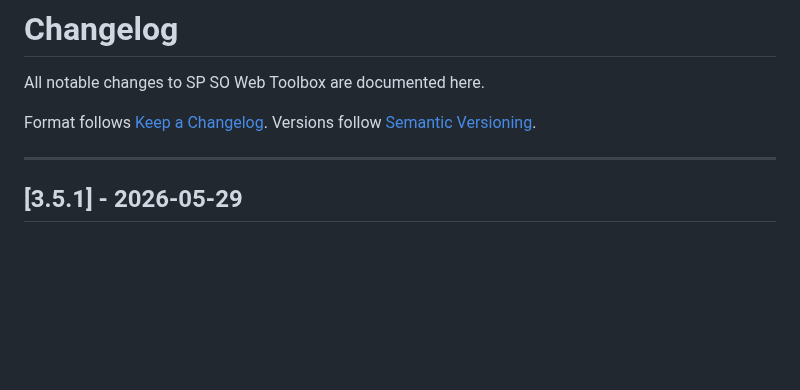
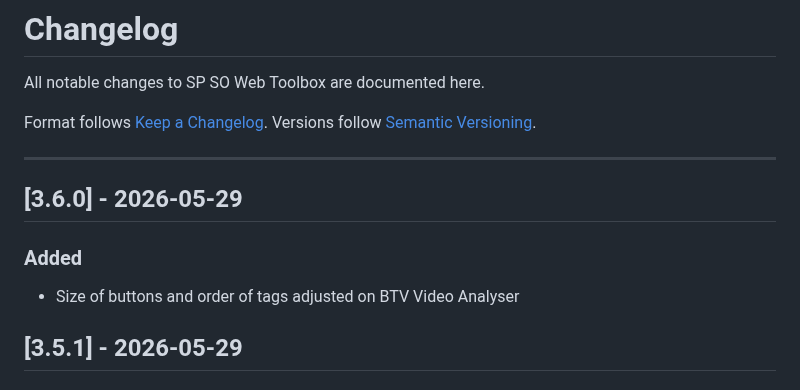
Before and after one commit to marcusmarcal/SO-Toolbox, a Markdown page: CHANGELOG.md, the part around the change. Drawn GitHub-style; blank space fills up the shorter version.

Commit message:
MANUAL: adjusting sizes and order of info on history BTV - CHANGELOG

```diff
--- a/CHANGELOG.md
+++ b/CHANGELOG.md
@@ -6,6 +6,12 @@ Format follows [Keep a Changelog](https://keepachangelog.com/en/1.1.0/).
 Versions follow [Semantic Versioning](https://semver.org/spec/v2.0.0.html).
 
 ---
+
+## [3.6.0] - 2026-05-29
+
+### Added
+
+- Size of buttons and order of tags adjusted on BTV Video Analyser
 
 ## [3.5.1] - 2026-05-29
 
```
